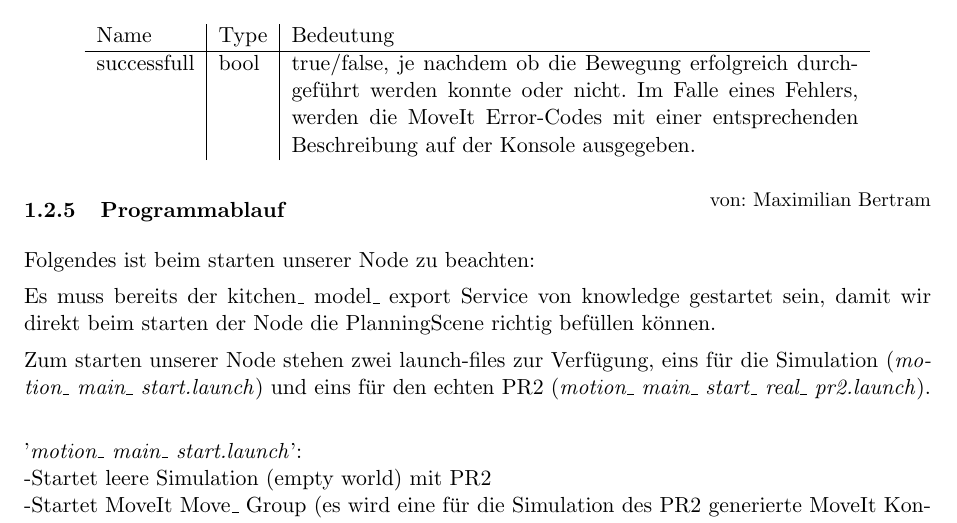
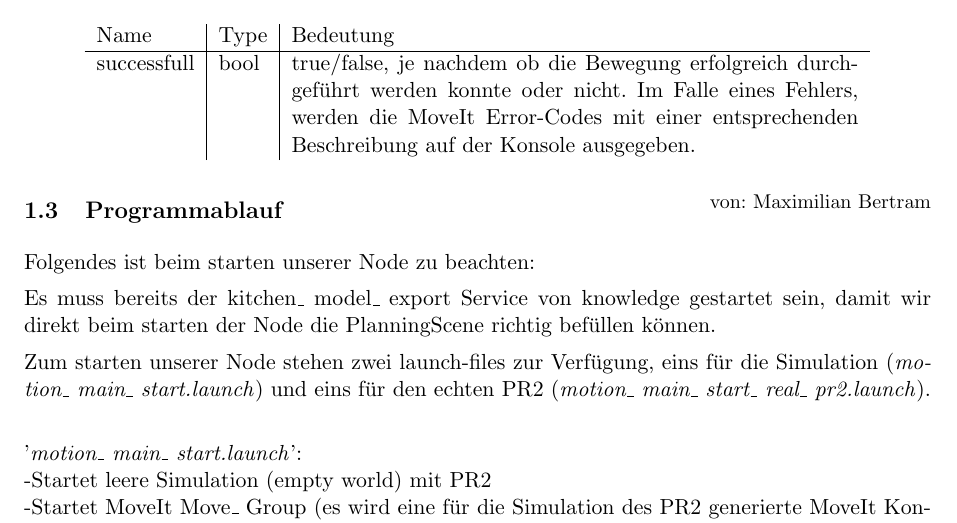
Before and after one commit to K8lcx63/suturo, a LaTeX document (01_documentation/motion/doku.tex): part of page 3 of 4, cut so that both start at the same text. Compiled offline with pdfLaTeX.

Commit message:
gliederung

```diff
--- a/01_documentation/motion/doku.tex
+++ b/01_documentation/motion/doku.tex
@@ -97,7 +97,7 @@ Folgendes wird zurückgegeben:
 
 
 
-\subsubsection{Programmablauf}
+\subsection{Programmablauf}
 \chapterauthor{Maximilian Bertram}
 
 Folgendes ist beim starten unserer Node zu beachten:
```
